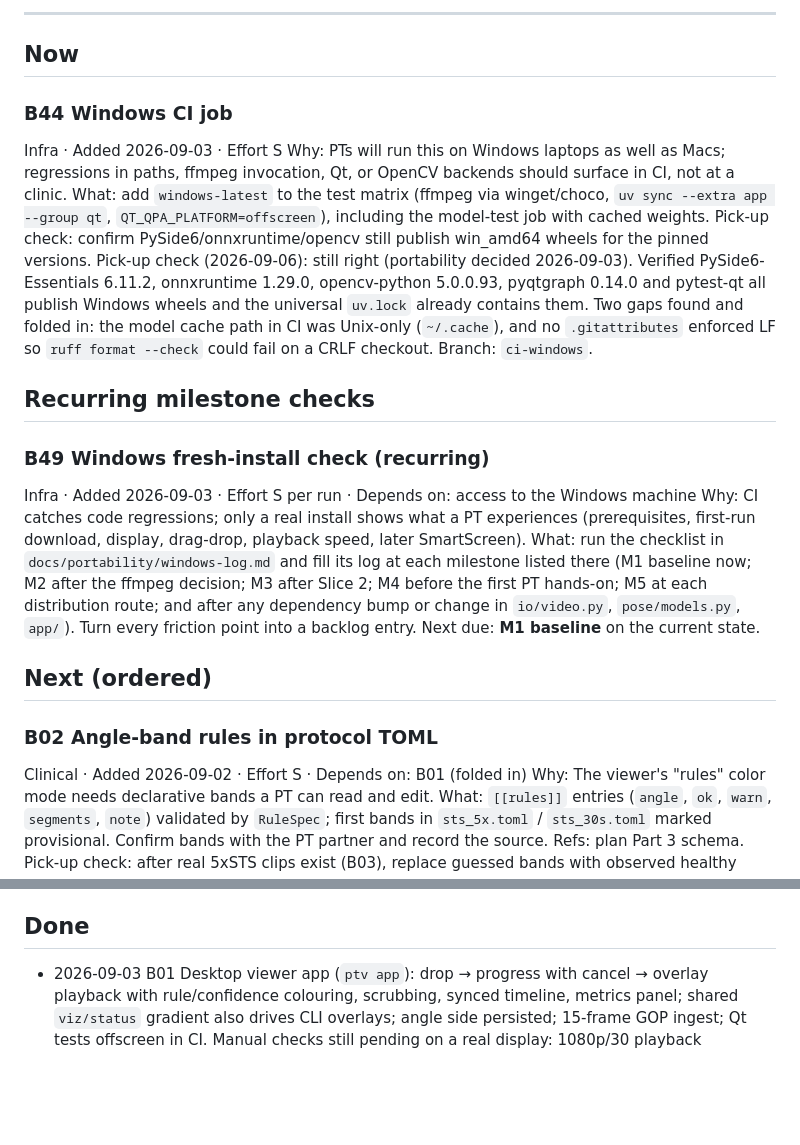
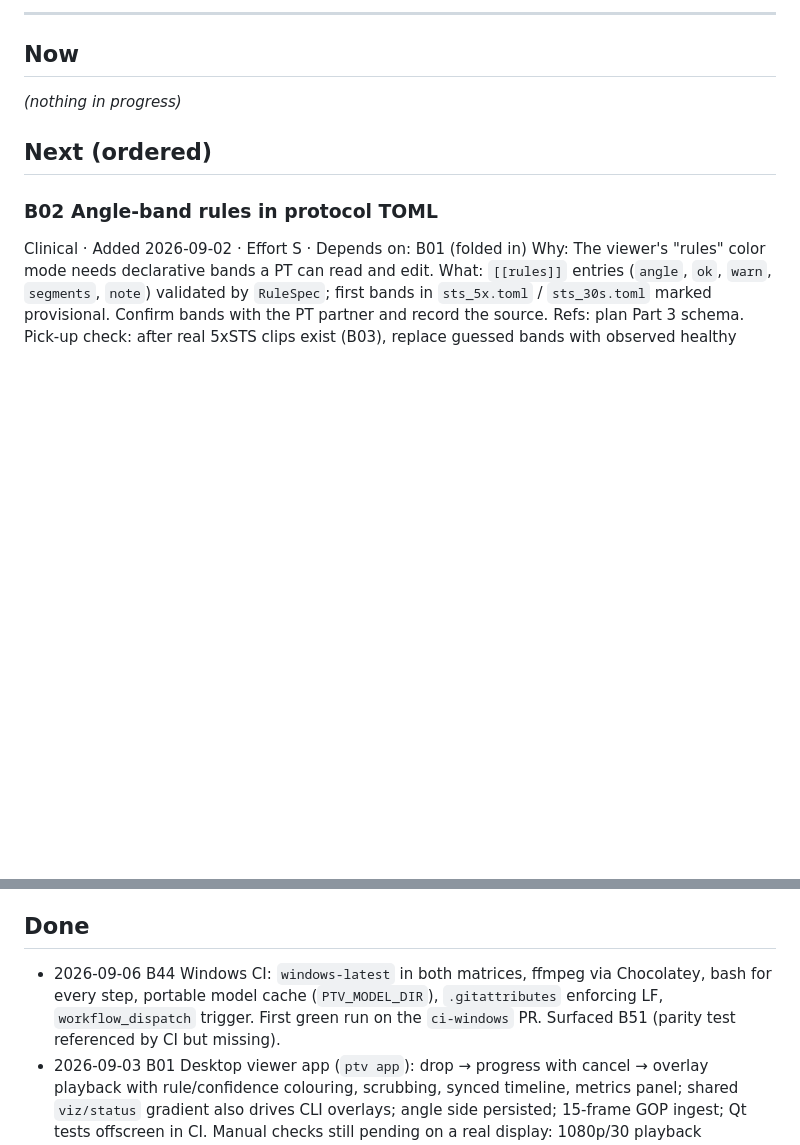
Before and after one commit to rkoren/pt-vision, a Markdown page: BACKLOG.md, 2 parts joined by grey strips. Drawn GitHub-style; blank space fills up the shorter version.

Commit message:
update backlog

```diff
--- a/BACKLOG.md
+++ b/BACKLOG.md
@@ -19,31 +19,7 @@ Pick-up check: …
 
 ## Now
 
-### B44 Windows CI job
-Infra · Added 2026-09-03 · Effort S
-Why: PTs will run this on Windows laptops as well as Macs; regressions in paths, ffmpeg invocation, Qt, or
-OpenCV backends should surface in CI, not at a clinic.
-What: add `windows-latest` to the test matrix (ffmpeg via winget/choco, `uv sync --extra app --group qt`,
-`QT_QPA_PLATFORM=offscreen`), including the model-test job with cached weights.
-Pick-up check: confirm PySide6/onnxruntime/opencv still publish win_amd64 wheels for the pinned versions.
-Pick-up check (2026-09-06): still right (portability decided 2026-09-03). Verified PySide6-Essentials 6.11.2,
-onnxruntime 1.29.0, opencv-python 5.0.0.93, pyqtgraph 0.14.0 and pytest-qt all publish Windows wheels and
-the universal `uv.lock` already contains them. Two gaps found and folded in: the model cache path in CI
-was Unix-only (`~/.cache`), and no `.gitattributes` enforced LF so `ruff format --check` could fail on a
-CRLF checkout. Branch: `ci-windows`.
-
-
-## Recurring milestone checks
-
-### B49 Windows fresh-install check (recurring)
-Infra · Added 2026-09-03 · Effort S per run · Depends on: access to the Windows machine
-Why: CI catches code regressions; only a real install shows what a PT experiences (prerequisites,
-first-run download, display, drag-drop, playback speed, later SmartScreen).
-What: run the checklist in `docs/portability/windows-log.md` and fill its log at each milestone listed
-there (M1 baseline now; M2 after the ffmpeg decision; M3 after Slice 2; M4 before the first PT hands-on;
-M5 at each distribution route; and after any dependency bump or change in `io/video.py`,
-`pose/models.py`, `app/`). Turn every friction point into a backlog entry.
-Next due: **M1 baseline** on the current state.
+_(nothing in progress)_
 
 ## Next (ordered)
 
@@ -349,6 +325,9 @@ What: QSettings-backed list of recently opened trials.
 
 ## Done
 
+- 2026-09-06 B44 Windows CI: `windows-latest` in both matrices, ffmpeg via Chocolatey, bash for every step,
+  portable model cache (`PTV_MODEL_DIR`), `.gitattributes` enforcing LF, `workflow_dispatch` trigger.
+  First green run on the `ci-windows` PR. Surfaced B51 (parity test referenced by CI but missing).
 - 2026-09-03 B01 Desktop viewer app (`ptv app`): drop → progress with cancel → overlay playback with
   rule/confidence colouring, scrubbing, synced timeline, metrics panel; shared `viz/status` gradient
   also drives CLI overlays; angle side persisted; 15-frame GOP ingest; Qt tests offscreen in CI.
```
